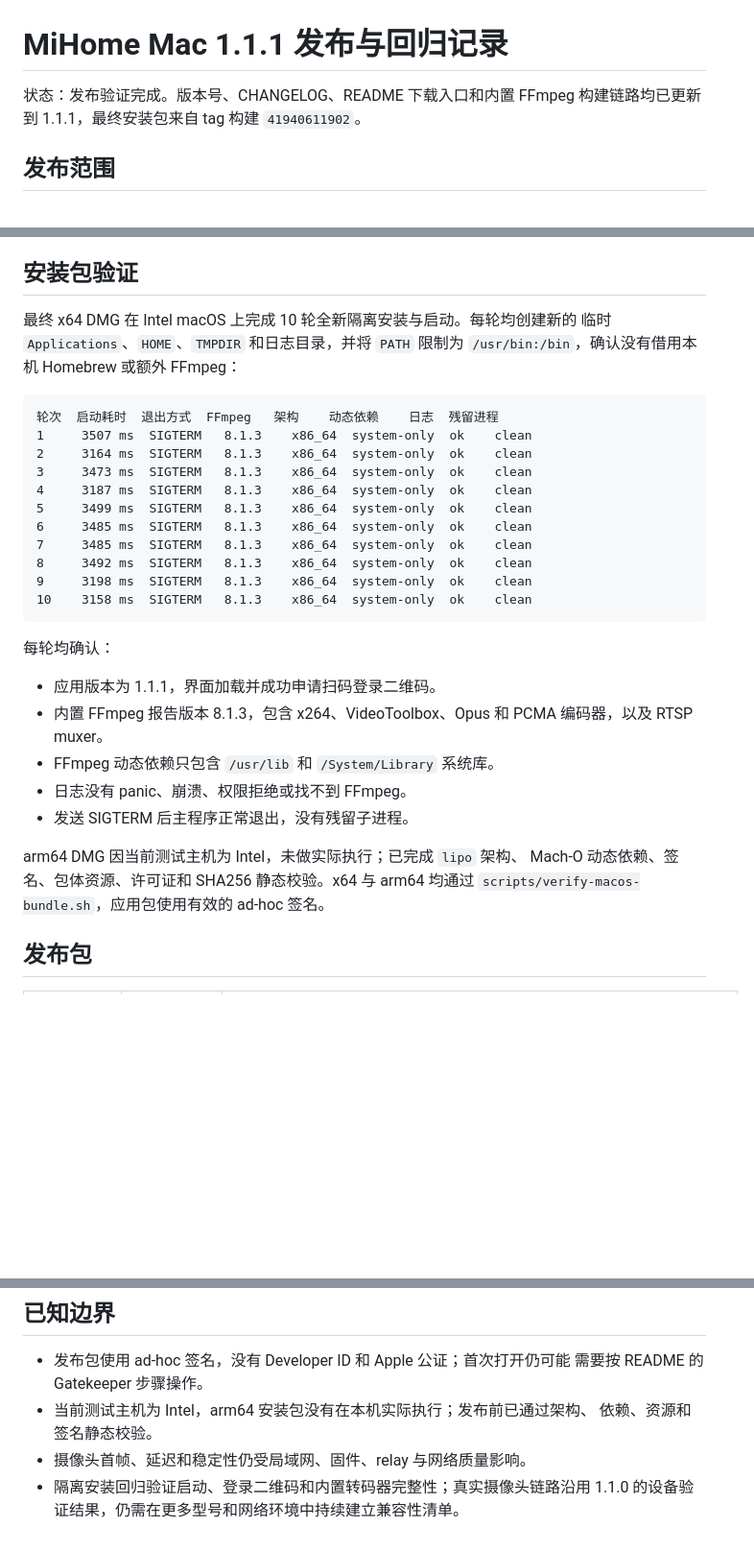
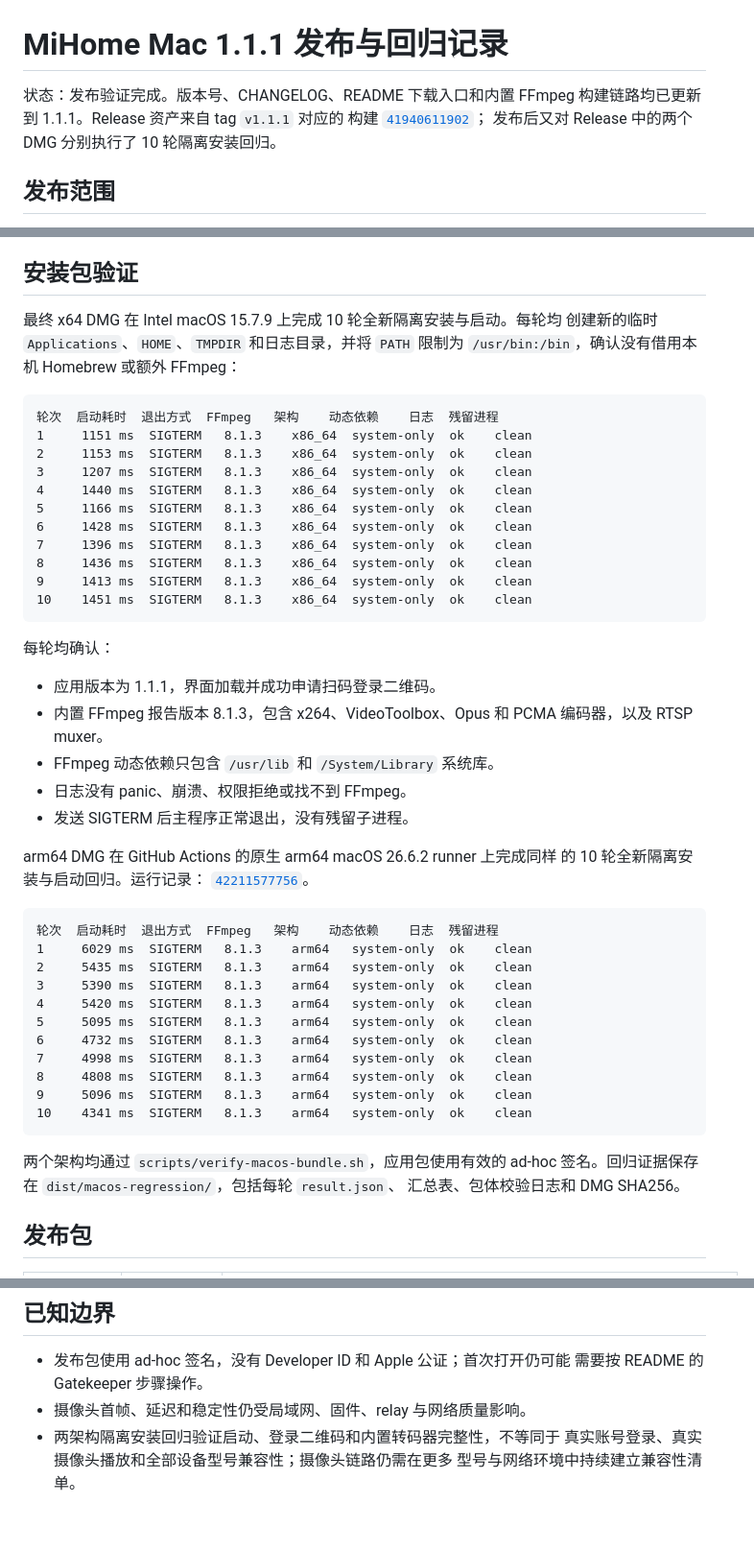
Before and after one commit to Reign9201/mihome-mac, a Markdown page: docs/11-release-1.1.1.md, 3 parts joined by grey strips. Shown at 96% size. Rendered like a GitHub page; blank space fills up the shorter version.

Commit message:
docs(release): verify both architectures and refresh 1.1.1 media

````diff
--- a/docs/11-release-1.1.1.md
+++ b/docs/11-release-1.1.1.md
@@ -1,8 +1,9 @@
 # MiHome Mac 1.1.1 发布与回归记录
 
 状态：发布验证完成。版本号、CHANGELOG、README 下载入口和内置
-FFmpeg 构建链路均已更新到 1.1.1，最终安装包来自 tag 构建
-`41940611902`。
+FFmpeg 构建链路均已更新到 1.1.1。Release 资产来自 tag `v1.1.1` 对应的
+构建 [`41940611902`](https://github.com/Reign9201/mihome-mac/actions/runs/41940611902)；
+发布后又对 Release 中的两个 DMG 分别执行了 10 轮隔离安装回归。
 
 ## 发布范围
 
@@ -54,22 +55,22 @@ UI_REGRESSION_ROUNDS=10       通过
 
 ## 安装包验证
 
-最终 x64 DMG 在 Intel macOS 上完成 10 轮全新隔离安装与启动。每轮均创建新的
-临时 `Applications`、`HOME`、`TMPDIR` 和日志目录，并将 `PATH` 限制为
-`/usr/bin:/bin`，确认没有借用本机 Homebrew 或额外 FFmpeg：
+最终 x64 DMG 在 Intel macOS 15.7.9 上完成 10 轮全新隔离安装与启动。每轮均
+创建新的临时 `Applications`、`HOME`、`TMPDIR` 和日志目录，并将 `PATH`
+限制为 `/usr/bin:/bin`，确认没有借用本机 Homebrew 或额外 FFmpeg：
 
 ```text
 轮次  启动耗时  退出方式  FFmpeg   架构    动态依赖    日志  残留进程
-1     3507 ms  SIGTERM   8.1.3    x86_64  system-only  ok    clean
-2     3164 ms  SIGTERM   8.1.3    x86_64  system-only  ok    clean
-3     3473 ms  SIGTERM   8.1.3    x86_64  system-only  ok    clean
-4     3187 ms  SIGTERM   8.1.3    x86_64  system-only  ok    clean
-5     3499 ms  SIGTERM   8.1.3    x86_64  system-only  ok    clean
-6     3485 ms  SIGTERM   8.1.3    x86_64  system-only  ok    clean
-7     3485 ms  SIGTERM   8.1.3    x86_64  system-only  ok    clean
-8     3492 ms  SIGTERM   8.1.3    x86_64  system-only  ok    clean
-9     3198 ms  SIGTERM   8.1.3    x86_64  system-only  ok    clean
-10    3158 ms  SIGTERM   8.1.3    x86_64  system-only  ok    clean
+1     1151 ms  SIGTERM   8.1.3    x86_64  system-only  ok    clean
+2     1153 ms  SIGTERM   8.1.3    x86_64  system-only  ok    clean
+3     1207 ms  SIGTERM   8.1.3    x86_64  system-only  ok    clean
+4     1440 ms  SIGTERM   8.1.3    x86_64  system-only  ok    clean
+5     1166 ms  SIGTERM   8.1.3    x86_64  system-only  ok    clean
+6     1428 ms  SIGTERM   8.1.3    x86_64  system-only  ok    clean
+7     1396 ms  SIGTERM   8.1.3    x86_64  system-only  ok    clean
+8     1436 ms  SIGTERM   8.1.3    x86_64  system-only  ok    clean
+9     1413 ms  SIGTERM   8.1.3    x86_64  system-only  ok    clean
+10    1451 ms  SIGTERM   8.1.3    x86_64  system-only  ok    clean
 ```
 
 每轮均确认：
@@ -81,9 +82,27 @@ UI_REGRESSION_ROUNDS=10       通过
 - 日志没有 panic、崩溃、权限拒绝或找不到 FFmpeg。
 - 发送 SIGTERM 后主程序正常退出，没有残留子进程。
 
-arm64 DMG 因当前测试主机为 Intel，未做实际执行；已完成 `lipo` 架构、
-Mach-O 动态依赖、签名、包体资源、许可证和 SHA256 静态校验。x64 与 arm64
-均通过 `scripts/verify-macos-bundle.sh`，应用包使用有效的 ad-hoc 签名。
+arm64 DMG 在 GitHub Actions 的原生 arm64 macOS 26.6.2 runner 上完成同样
+的 10 轮全新隔离安装与启动回归。运行记录：
+[`42211577756`](https://github.com/Reign9201/mihome-mac/actions/runs/42211577756)。
+
+```text
+轮次  启动耗时  退出方式  FFmpeg   架构    动态依赖    日志  残留进程
+1     6029 ms  SIGTERM   8.1.3    arm64   system-only  ok    clean
+2     5435 ms  SIGTERM   8.1.3    arm64   system-only  ok    clean
+3     5390 ms  SIGTERM   8.1.3    arm64   system-only  ok    clean
+4     5420 ms  SIGTERM   8.1.3    arm64   system-only  ok    clean
+5     5095 ms  SIGTERM   8.1.3    arm64   system-only  ok    clean
+6     4732 ms  SIGTERM   8.1.3    arm64   system-only  ok    clean
+7     4998 ms  SIGTERM   8.1.3    arm64   system-only  ok    clean
+8     4808 ms  SIGTERM   8.1.3    arm64   system-only  ok    clean
+9     5096 ms  SIGTERM   8.1.3    arm64   system-only  ok    clean
+10    4341 ms  SIGTERM   8.1.3    arm64   system-only  ok    clean
+```
+
+两个架构均通过 `scripts/verify-macos-bundle.sh`，应用包使用有效的 ad-hoc
+签名。回归证据保存在 `dist/macos-regression/`，包括每轮 `result.json`、
+汇总表、包体校验日志和 DMG SHA256。
 
 ## 发布包
 
@@ -99,8 +118,7 @@ GitHub Release 发布 arm64 与 x64 两个独立安装包，并提供对应 `.sh
 
 - 发布包使用 ad-hoc 签名，没有 Developer ID 和 Apple 公证；首次打开仍可能
   需要按 README 的 Gatekeeper 步骤操作。
-- 当前测试主机为 Intel，arm64 安装包没有在本机实际执行；发布前已通过架构、
-  依赖、资源和签名静态校验。
 - 摄像头首帧、延迟和稳定性仍受局域网、固件、relay 与网络质量影响。
-- 隔离安装回归验证启动、登录二维码和内置转码器完整性；真实摄像头链路沿用
-  1.1.0 的设备验证结果，仍需在更多型号和网络环境中持续建立兼容性清单。
+- 两架构隔离安装回归验证启动、登录二维码和内置转码器完整性，不等同于
+  真实账号登录、真实摄像头播放和全部设备型号兼容性；摄像头链路仍需在更多
+  型号与网络环境中持续建立兼容性清单。
````
Also changed, not shown: README.md (+1 -1 lines).
